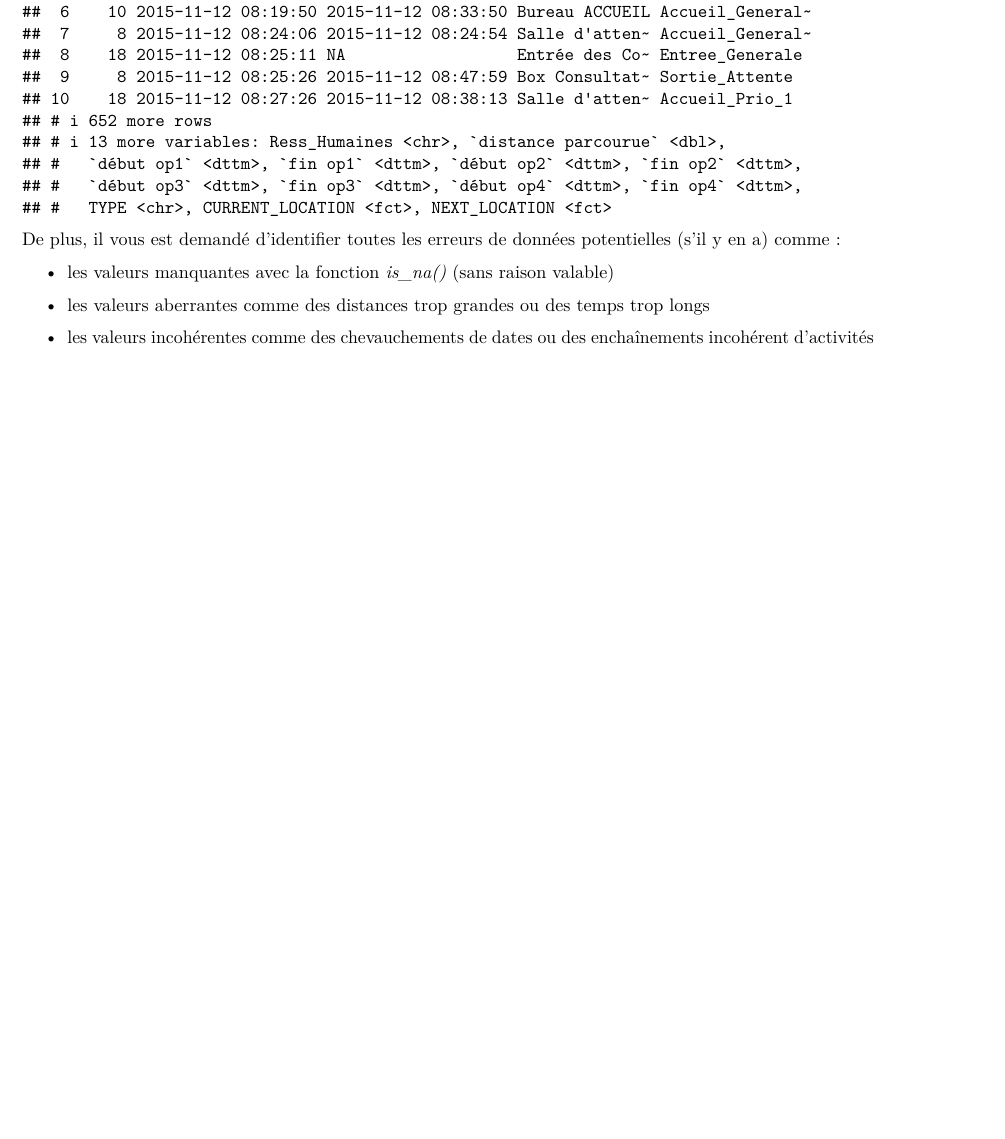
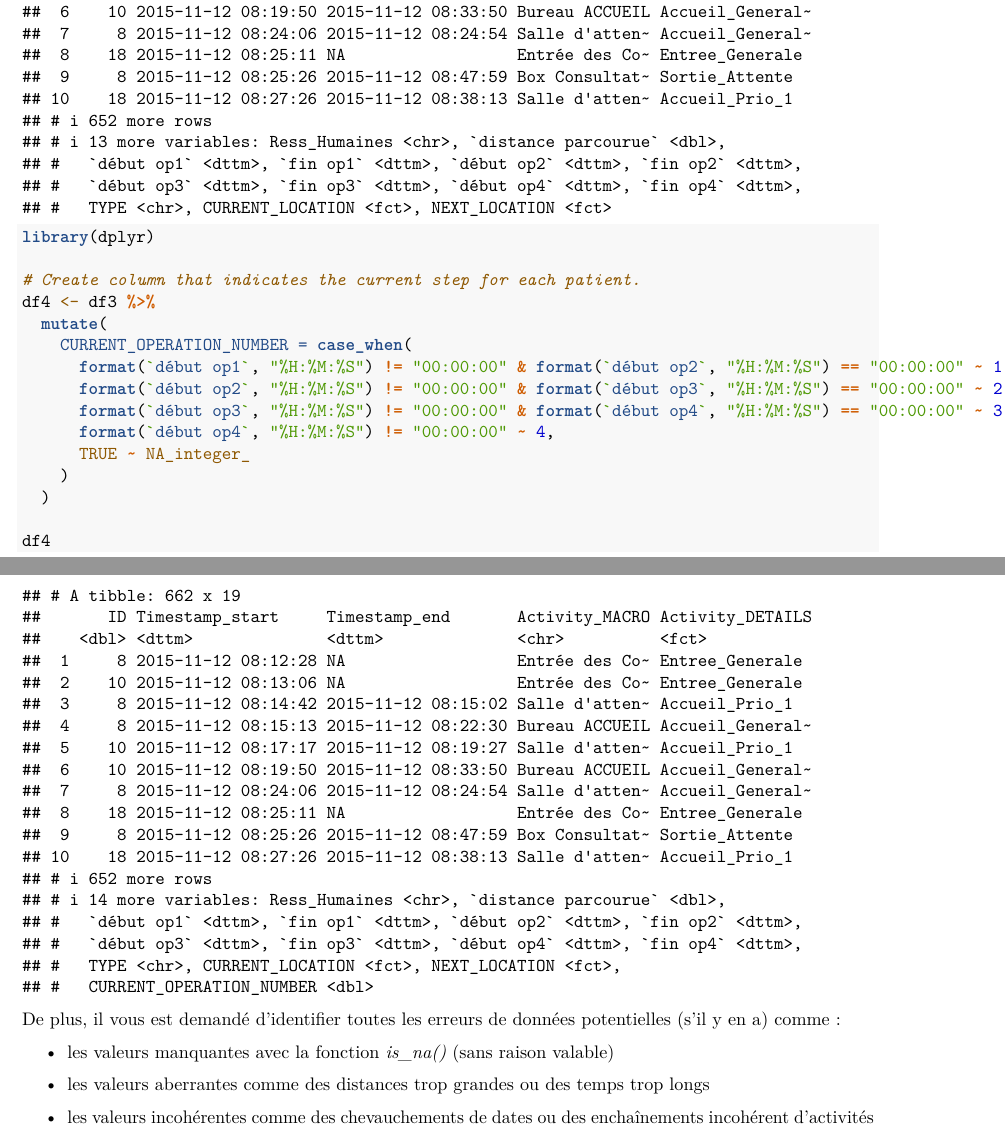
Before and after one commit to juliarci/RICCHI_Julia_SOULIE_Chiara_FIE5-2-IOS-4-Devoir-1, an R Markdown document (FIA5-2-IOS-4-Devoir-1.Rmd): part of page 7 of 9 before the commit and two parts of pages 7 and 8 of 9 after it, the two joined at a grey line, cut so that both start at the same text, the shorter picture padded with empty space. Rendered offline with R 4.5, knitr and Pandoc, then LaTeX, with nearby package versions; common packages that the code uses without loading them are loaded.

Commit message:
création colonne étape opération

````diff
--- a/FIA5-2-IOS-4-Devoir-1.Rmd
+++ b/FIA5-2-IOS-4-Devoir-1.Rmd
@@ -195,6 +195,23 @@
 df3 <- df3 %>% mutate(NEXT_LOCATION = lead(CURRENT_LOCATION))
 
 df3
+
+
+library(dplyr)
+
+# Create column that indicates the current step for each patient.
+df4 <- df3 %>%
+  mutate(
+    CURRENT_OPERATION_NUMBER = case_when(
+      format(`début op1`, "%H:%M:%S") != "00:00:00" & format(`début op2`, "%H:%M:%S") == "00:00:00" ~ 1,
+      format(`début op2`, "%H:%M:%S") != "00:00:00" & format(`début op3`, "%H:%M:%S") == "00:00:00" ~ 2,
+      format(`début op3`, "%H:%M:%S") != "00:00:00" & format(`début op4`, "%H:%M:%S") == "00:00:00" ~ 3,
+      format(`début op4`, "%H:%M:%S") != "00:00:00" ~ 4,
+      TRUE ~ NA_integer_
+    )
+  )
+
+df4
 ```
 
 De plus, il vous est demandé d'identifier toutes les erreurs de données potentielles (s'il y en a) comme :
````
